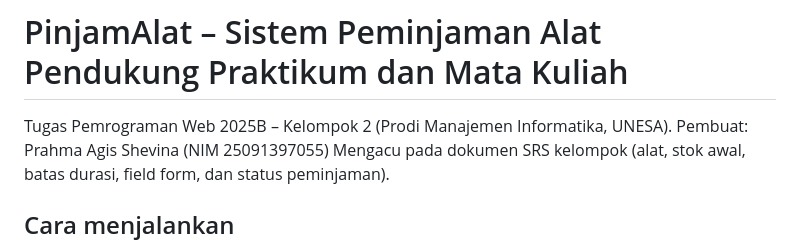
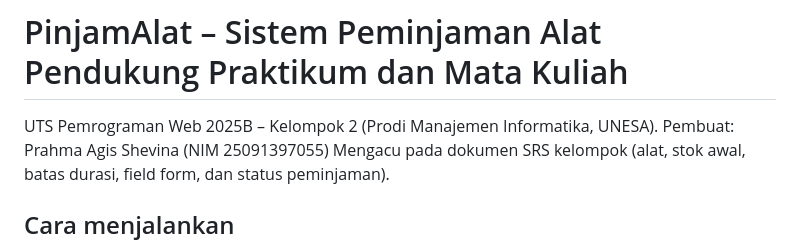
Before and after one commit to 25091397055-a11y/PWUTS_B02_25091397055, a Markdown page: README.md, the part around the change. GitHub-like rendering.

```diff
--- a/README.md
+++ b/README.md
@@ -1,5 +1,5 @@
 # PinjamAlat – Sistem Peminjaman Alat Pendukung Praktikum dan Mata Kuliah
-Tugas Pemrograman Web 2025B – Kelompok 2 (Prodi Manajemen Informatika, UNESA).
+UTS Pemrograman Web 2025B – Kelompok 2 (Prodi Manajemen Informatika, UNESA).
 Pembuat: Prahma Agis Shevina (NIM 25091397055)
 Mengacu pada dokumen SRS kelompok (alat, stok awal, batas durasi, field form, dan status peminjaman).
 
```
